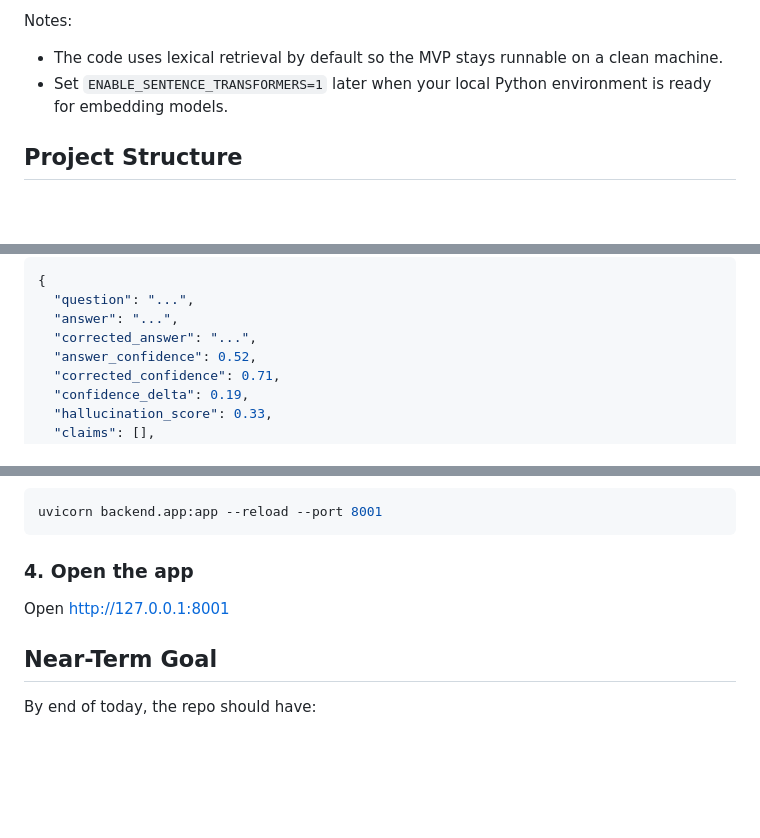
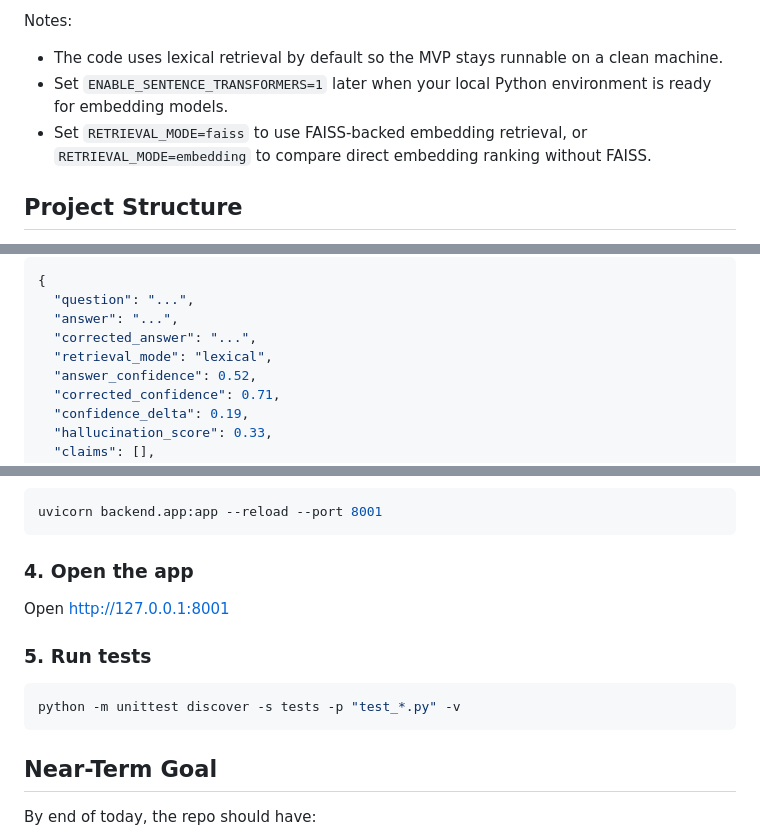
Before and after one commit to prisha-singla-dev/rag_hallucination_detector, a Markdown page: README.md, 3 parts joined by grey strips. Rendered like a GitHub page; blank space fills up the shorter version.

Commit message:
doc: updated in the Readme.md

````diff
--- a/README.md
+++ b/README.md
@@ -36,6 +36,7 @@ Notes:
 
 - The code uses lexical retrieval by default so the MVP stays runnable on a clean machine.
 - Set `ENABLE_SENTENCE_TRANSFORMERS=1` later when your local Python environment is ready for embedding models.
+- Set `RETRIEVAL_MODE=faiss` to use FAISS-backed embedding retrieval, or `RETRIEVAL_MODE=embedding` to compare direct embedding ranking without FAISS.
 
 ## Project Structure
 
@@ -67,6 +68,7 @@ Output:
   "question": "...",
   "answer": "...",
   "corrected_answer": "...",
+  "retrieval_mode": "lexical",
   "answer_confidence": 0.52,
   "corrected_confidence": 0.71,
   "confidence_delta": 0.19,
@@ -133,6 +135,12 @@ uvicorn backend.app:app --reload --port 8001
 
 Open [http://127.0.0.1:8001](http://127.0.0.1:8001)
 
+### 5. Run tests
+
+```powershell
+python -m unittest discover -s tests -p "test_*.py" -v
+```
+
 ## Near-Term Goal
 
 By end of today, the repo should have:
````
